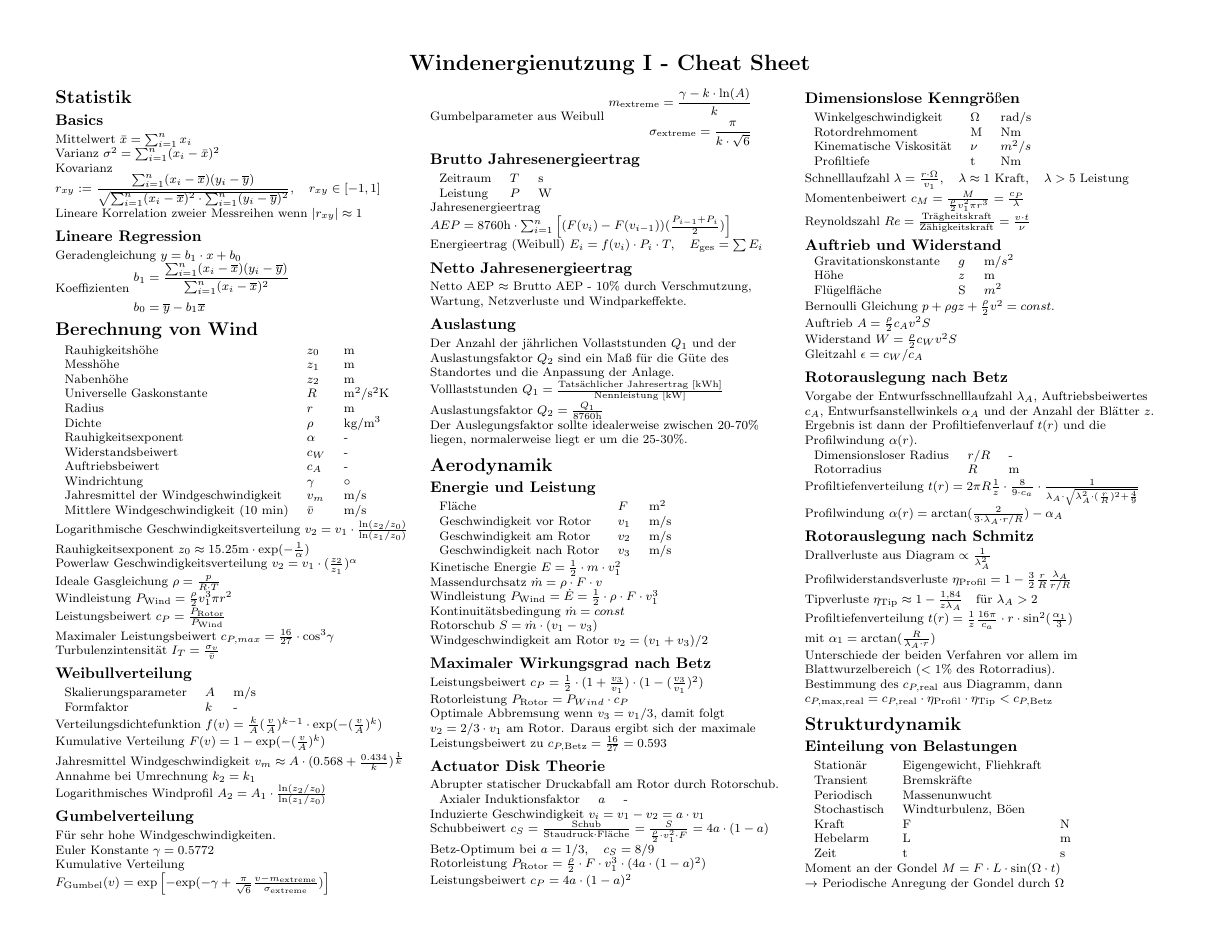
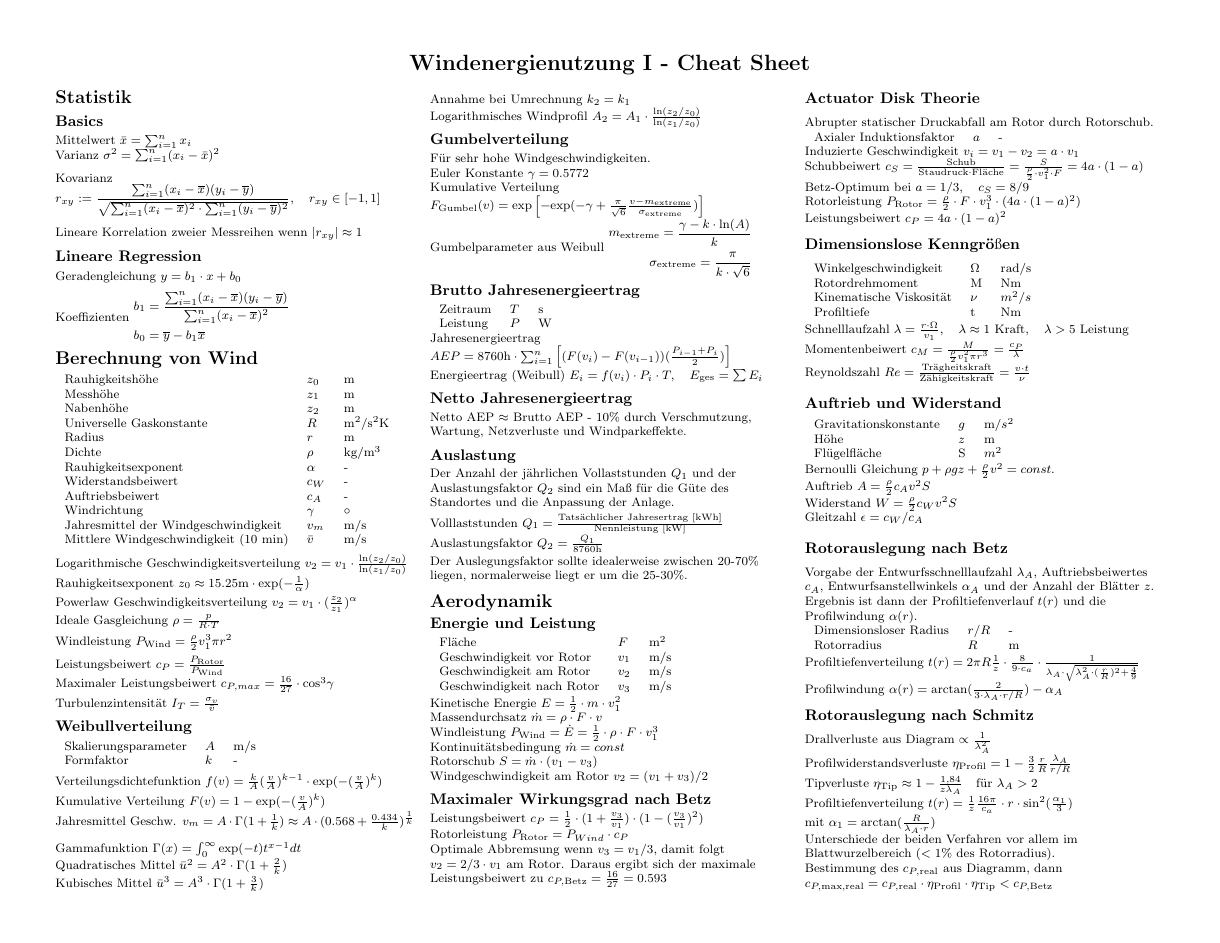
Before and after one commit to chrismolli/wind1_cheatsheet, a LaTeX document (cheat_sheet_windenergie.tex): page 1 of 2. Compiled offline with pdfLaTeX.

Commit message:
Added tns program and update in Weibull section

```diff
--- a/cheat_sheet_windenergie.tex
+++ b/cheat_sheet_windenergie.tex
@@ -74,28 +76,37 @@ Koeffizienten ${\displaystyle {\begin{aligned}b_{1}&={\frac {\sum \nolimits _{i=
 	Windrichtung & $\gamma$  & $\circ$\\
 	Jahresmittel der Windgeschwindigkeit & $v_m$  & m/s\\
 	Mittlere Windgeschwindigkeit (10 min) & $\bar{v}$ & m/s\\
-\end{tabular}
+\end{tabular}\\
+\vspace{3pt}
 Logarithmische Geschwindigkeitsverteilung $v_2 = v_1 \cdot \frac{\text{ln}(z_2/z_0)}{\text{ln}(z_1/z_0)}$\\
 Rauhigkeitsexponent $z_0 \approx 15.25\text{m} \cdot \text{exp}(-\frac{1}{\alpha})$\\
+\vspace{3pt}
 Powerlaw Geschwindigkeitsverteilung $v_2 = v_1 \cdot (\frac{z_2}{z_1})^\alpha$\\
 Ideale Gasgleichung $\rho = \frac{p}{R\cdot T}$\\
+\vspace{3pt}
 Windleistung $P_{\text{Wind}} = \frac{\rho}{2} v_1^3 \pi r^2$\\
+\vspace{3pt}
 Leistungsbeiwert $c_P = \frac{P_{\text{Rotor}}}{P_{\text{Wind}}}$\\
-Maximaler Leistungsbeiwert $c_{P,max}=\frac{16}{27}\cdot \text{cos}^3\gamma$
+Maximaler Leistungsbeiwert $c_{P,max}=\frac{16}{27}\cdot \text{cos}^3\gamma$\\
+\vspace{3pt}
 Turbulenzintensit\"at $I_T = \frac{\sigma_v}{\bar{v}}$\\
 
 \subsection{Weibullverteilung}
 \begin{tabular}{lll}
 	Skalierungsparameter & $A$ & m/s \\
 	Formfaktor & $k$ & - \\
-\end{tabular}
+\end{tabular}\\
+\vspace{2pt}
 Verteilungsdichtefunktion $f(v)=\frac{k}{A}(\frac{v}{A})^{k-1}\cdot \text{exp}(-(\frac{v}{A})^k)$\\
+\vspace{2pt}
 Kumulative Verteilung $F(v)=1-\text{exp}(-(\frac{v}{A})^k)$ \\
-Jahresmittel Windgeschwindigkeit $v_m \approx A \cdot (0.568+\frac{0.434}{k})^\frac{1}{k}$ \\
-
-%Gammafunktion $\Gamma(x) = \int_0^{\infty}\text{exp}(-t)t^{x-1} dt$
+Jahresmittel Geschw. $v_m = A \cdot \Gamma(1+\frac{1}{k}) \approx A \cdot (0.568+\frac{0.434}{k})^\frac{1}{k}$  \\
+\vspace{7pt}
+Gammafunktion $\Gamma(x) = \int_0^{\infty}\text{exp}(-t)t^{x-1} dt$\\
+Quadratisches Mittel $\bar{u}^2 =  A^2 \cdot \Gamma(1+\frac{2}{k})$\\
+Kubisches Mittel $\bar{u}^3 =  A^3 \cdot \Gamma(1+\frac{3}{k})$\\
 % 1. + 2. Moment Wind II Folie 14
-
+\vspace{7pt}
 Annahme bei Umrechnung $k_2 = k_1$ \\
 Logarithmisches Windprofil $A_2 = A_1 \cdot \frac{\text{ln}(z_2/z_0)}{\text{ln}(z_1/z_0)}$\\
 
```
Also changed, not shown: cheat_sheet_windenergie.pdf, cheat_sheet_windenergie.tex (15 more changed lines), 1 other file.
